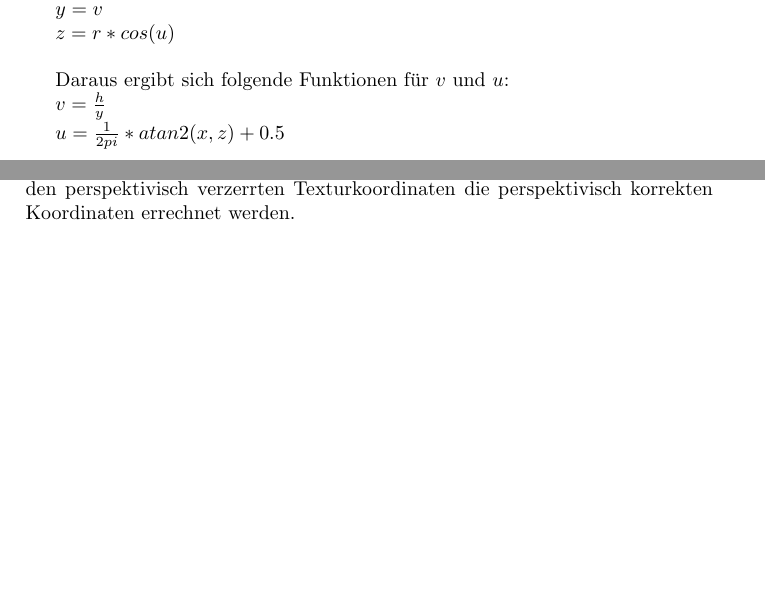
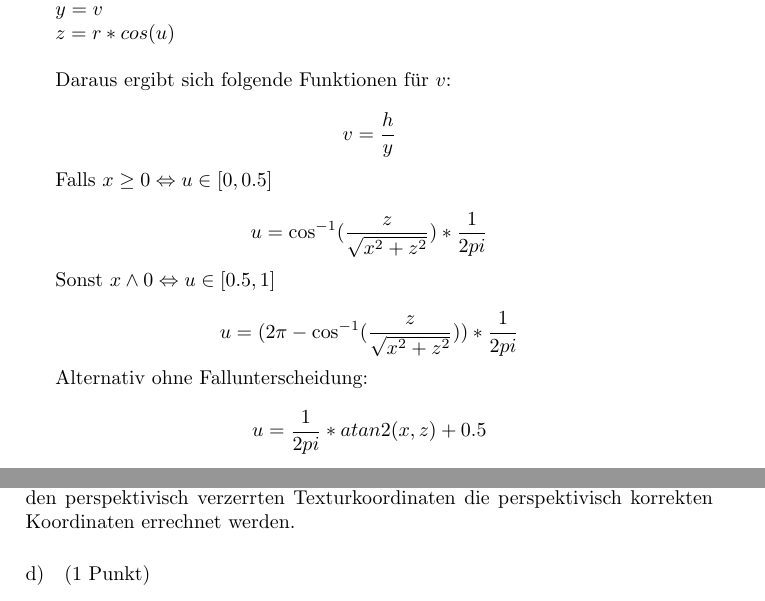
Before and after one commit to markushoehn/GDV1_WS17, a LaTeX document (Ex4/abgabe.tex): two parts of pages 6 and 7 of 8 before the commit and two parts of pages 6 and 8 of 8 after it, joined at a grey line, cut so that both start at the same text, the shorter picture padded with empty space. Compiled offline with pdfLaTeX.

Commit message:
added fallunterscheidung for 2a

```diff
--- a/Ex4/abgabe.tex
+++ b/Ex4/abgabe.tex
@@ -328,11 +328,21 @@ $y = v$
 
 $z = r * cos(u)$\\
 
-Daraus ergibt sich folgende Funktionen für $v$ und $u$:
+Daraus ergibt sich folgende Funktionen für $v$:
 
-$v = \frac{h}{y}$
+\[v = \frac{h}{y}\]
 
-$u = \frac{1}{2pi} * atan2(x,z) + 0.5$
+Falls $x \geq 0 \Leftrightarrow u \in [0,0.5]$
+
+\[u = \cos^{-1}(\frac{z}{\sqrt{x^2+z^2}}) * \frac{1}{2pi}\]
+
+Sonst $x \wedge 0 \Leftrightarrow u \in [0.5, 1]$
+
+\[u = (2\pi - \cos^{-1}(\frac{z}{\sqrt{x^2+z^2}})) * \frac{1}{2pi}\]
+
+Alternativ ohne Fallunterscheidung:
+
+\[u = \frac{1}{2pi} * atan2(x,z) + 0.5\]
 
 
 \subsection{(1 Punkt)} %2b
```
